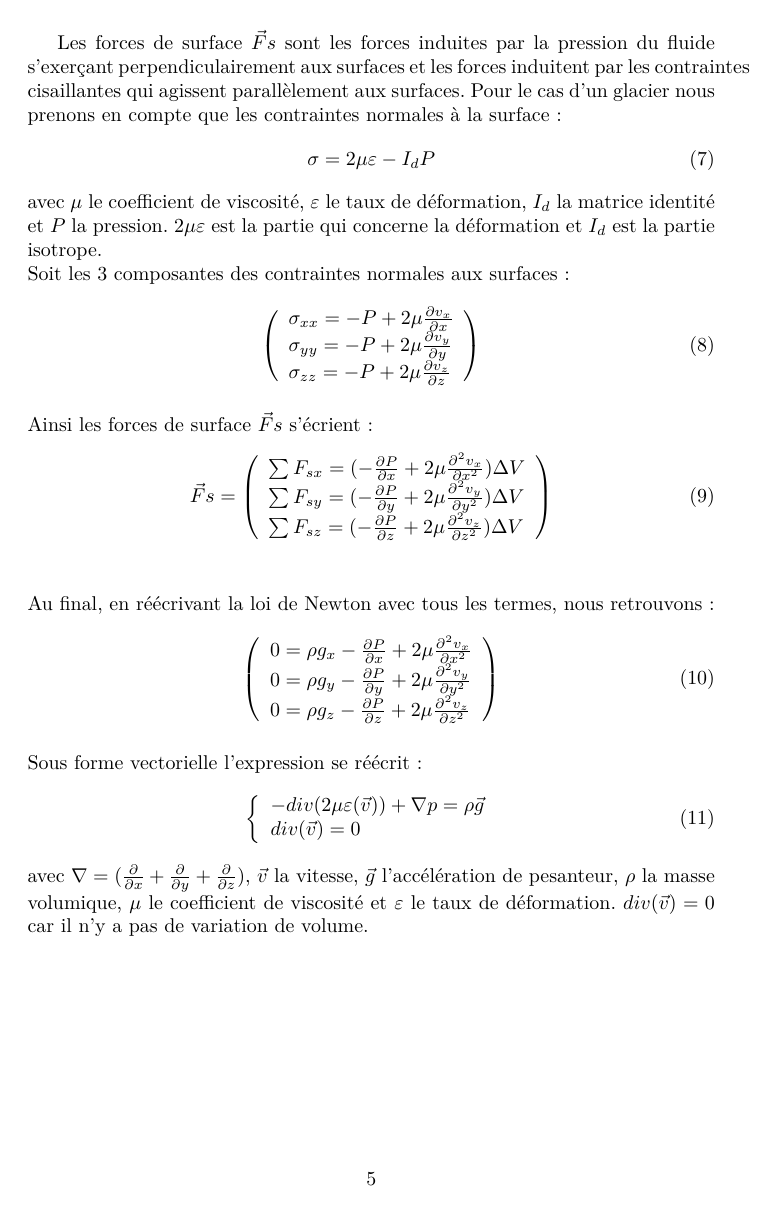
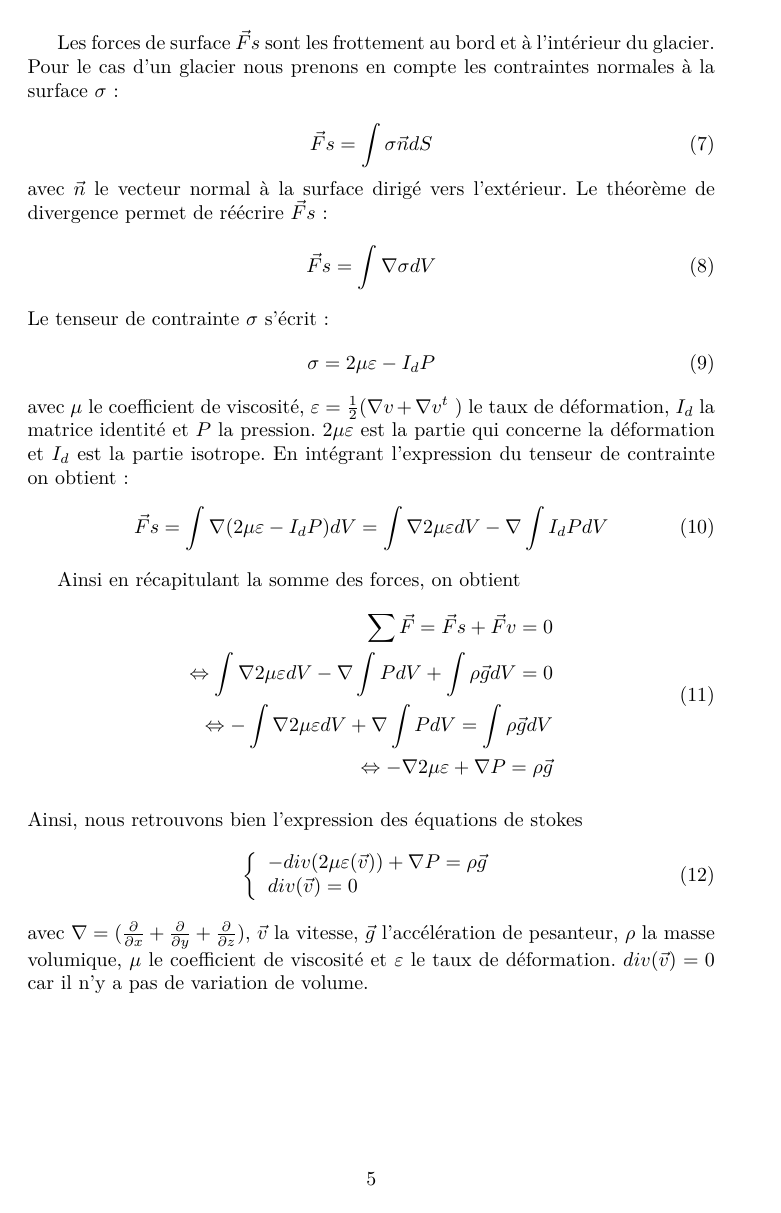
Before and after one commit to Rivoks/polytech-projet-mdg, a LaTeX document (documents/sources_rapport/rapport.tex): page 5 of 19. Compiled offline with pdfLaTeX.

Commit message:
modif equations stokes

```diff
--- a/documents/sources_rapport/rapport.tex
+++ b/documents/sources_rapport/rapport.tex
@@ -110,5 +101,6 @@ La somme des forces est la somme des forces $\vec{F}v$ qui agissent sur tout le
+La somme des forces est la somme des forces $\vec{F}v$ qui agissent sur tout le volume et des forces $\vec{F}s$ qui sont les frottement sur les bords et à l'intérieur de la glace.
 \\\\
-Les forces de volume  $\vec{F}v$ induitent par la gravité, agissent sur toutes les particules du volume élémentaire et s'écrient :
+Les forces de volume  $\vec{F}v$ induites par la gravité, agissent sur toutes les particules du volume élémentaire et s'écrient :
 \begin{equation}
 \vec{F}v =
 \left(
@@ -136,52 +128,70 @@ g_{z}
 \right)
 \Delta V
 \end{equation}
- avec la masse $\Delta_{m} = \rho \Delta V$ et $g$ l'accélération de la pesanteur.
+avec la masse $\Delta_{m}$ la masse élémentaire et $g$ l'accélération de la pesanteur.
+$\Delta_{m}$ peut se réécrire de cette manière :
+\begin{equation}
+\Delta_{m} = \int \rho dV = \rho dxdydz
+\end{equation}
+
+avec $\rho$ la masse volumique et $dV=dxdydz$ le volume élémentaire.
+
+Ainsi la $\vec{F}v$ la force de volume est
+\begin{equation}
+\vec{F}v =
+\rho
+\left(
+\begin{array}{l}
+g_{x} \\
+g_{y}  \\
+g_{z}
+\end{array}
+\right)
+\Delta V
+\end{equation}
+
+
 \newpage
-Les forces de surface $\vec{F}s$ sont les forces induites par la pression du fluide s'exerçant perpendiculairement aux surfaces et les forces induitent par les contraintes cisaillantes qui agissent parallèlement aux surfaces. Pour le cas d'un glacier nous prenons en compte que les contraintes normales à la surface :
+%%Les forces de surface $\vec{F}s$ sont les forces induites par la pression du fluide s'exerçant perpendiculairement aux surfaces et les forces induitent par les contraintes cisaillantes qui agissent parallèlement aux surfaces. Pour le cas d'un glacier nous prenons en compte que les contraintes normales à la surface :
+
+Les forces de surface $\vec{F}s$ sont les frottement au bord et à l'intérieur du glacier. Pour le cas d'un glacier nous prenons en compte les contraintes normales à la surface $\sigma$ :
+
+\begin{equation}
+\vec{F}s = \int \sigma \vec{n} dS
+\end{equation}
+avec $\vec{n}$ le vecteur normal à la surface dirigé vers l'extérieur.
+Le théorème de divergence permet de réécrire $\vec{F}s$ :
+\begin{equation}
+\vec{F}s = \int \nabla \sigma dV
+\end{equation}
+Le tenseur de contrainte $\sigma$ s'écrit :
 \begin{equation}
 \sigma = 2 \mu \varepsilon - I_{d}P
 \end{equation}
-avec $\mu$ le coefficient de viscosité, $\varepsilon$ le taux de déformation, $I_{d}$ la matrice identité et $P$ la pression. $2\mu \varepsilon$ est la partie qui concerne la déformation et $I_{d}$ est la partie isotrope.\newline
-Soit les 3 composantes des contraintes normales aux surfaces :
+avec $\mu$ le coefficient de viscosité, $\varepsilon = \frac{1}{2}( \nabla v + \nabla v^t\ ) $ le taux de déformation, $I_{d}$ la matrice identité et $P$ la pression.  $2\mu \varepsilon$ est la partie qui concerne la déformation et $I_{d}$ est la partie isotrope. En intégrant l'expression du tenseur de contrainte on obtient :
 \begin{equation}
-\left(
-\begin{array}{l}
-\sigma_{xx} = -P + 2 \mu \frac{\partial v_{x}}{\partial x} \\
-\sigma_{yy} = -P + 2 \mu \frac{\partial v_{y}}{\partial y} \\
-\sigma_{zz} = -P + 2 \mu \frac{\partial v_{z}}{\partial z}
-\end{array}
-\right)
+\vec{F}s = \int \nabla(2 \mu \varepsilon - I_{d}P ) dV =  \int \nabla 2 \mu \varepsilon dV - \nabla \int I_{d}P dV
+\end{equation}
+
+
+Ainsi en récapitulant la somme des forces, on obtient
+\begin{equation}
+\begin{split}
+\sum\vec{F} = \vec{F}s + \vec{F}v = 0 \\
+\Leftrightarrow
+\int \nabla 2 \mu \varepsilon dV - \nabla \int P dV + \int \rho \vec{g} dV = 0 \\
+\Leftrightarrow
+- \int \nabla 2 \mu \varepsilon dV + \nabla \int P dV = \int \rho \vec{g} dV  \\
+\Leftrightarrow
+- \nabla 2 \mu \varepsilon + \nabla P = \rho \vec{g}
+\end{split}
 \end{equation}
 \\
-Ainsi les forces de surface $\vec{F}s$ s'écrient :
-\begin{equation}
-\vec{F}s =
-\left(
-\begin{array}{l}
-\sum F_{sx} = (-\frac{\partial P}{\partial x} + 2\mu \frac{\partial^2v_{x}}{\partial x^2})\Delta V  \\
-\sum F_{sy} = (-\frac{\partial P}{\partial y} + 2\mu \frac{\partial^2v_{y}}{\partial y^2})\Delta V \\
-\sum F_{sz} = (-\frac{\partial P}{\partial z} + 2\mu \frac{\partial^2v_{z}}{\partial z^2})\Delta V
-\end{array}
-\right)
-\end{equation}
-\\\\
-Au final, en réécrivant la loi de Newton avec tous les termes, nous retrouvons :
-\begin{equation}
-\left(
-\begin{array}{l}
- 0 =  \rho g_{x} - \frac{\partial P}{\partial x} + 2\mu \frac{\partial^2v_{x}}{\partial x^2}  \\
-0 =  \rho g_{y} - \frac{\partial P}{\partial y} + 2\mu \frac{\partial^2v_{y}}{\partial y^2} \\
-0 =  \rho g_{z} - \frac{\partial P}{\partial z} + 2\mu \frac{\partial^2v_{z}}{\partial z^2}
-\end{array}
-\right)
-\end{equation}
-\\
-Sous forme vectorielle l'expression se réécrit :
+Ainsi, nous retrouvons bien l'expression des équations de stokes
 \begin{equation}
 \left\{
 \begin{array}{l}
--div(2 \mu \varepsilon(\vec{v})) + \nabla p = \rho \vec{g} \\
+-div(2 \mu \varepsilon(\vec{v})) + \nabla P = \rho \vec{g} \\
 div(\vec{v}) = 0 \qquad
 \end{array}
 \right.
```
Also changed, not shown: documents/sources_rapport/rapport.tex (27 more changed lines).
